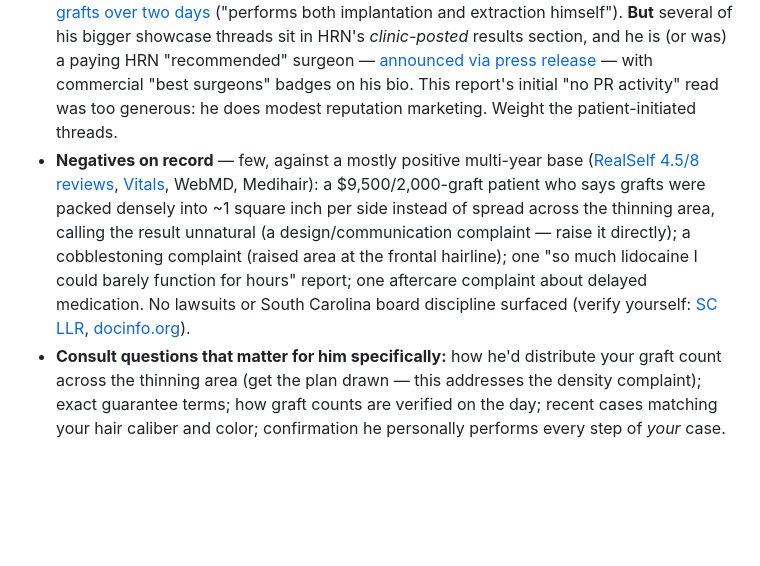
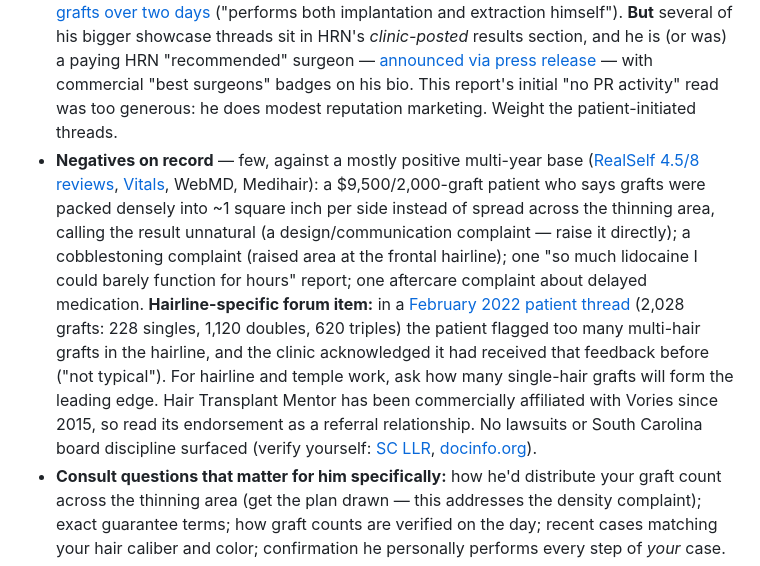
Before and after one commit to taylorjcorley/App, a Markdown page: east-coast-ht-clinics.md, the part around the change. GitHub-like rendering; blank space fills up the shorter version.

Commit message:
Add Vories hairline multi-graft forum item and Mentor affiliation
Co-Authored-By: Claude Opus 5.5 <noreply@anthropic.com>
Claude-Session: https://claude.ai/code/session_017NR8ZF75DkE6XoP6ns3yUz

```diff
--- a/east-coast-ht-clinics.md
+++ b/east-coast-ht-clinics.md
@@ -40,7 +40,7 @@ The clearest textbook mid-tier pick on the entire coast. [Published $6/graft FUE
 - **Practice model:** manual-punch FUE, ~2,500 grafts in a one-day case; larger cases (4,000–5,000 grafts) run over two consecutive days; one patient per day with a single surgical assistant. His site's claim to be the *only* US surgeon doing every step personally is marketing (Dr. Danyo in GA claims similar) — but the model itself is patient-corroborated.
 - **Terms:** $6/graft, 1,500-graft minimum, 10% deposit, advertised "90% survival guarantee" — get the guarantee's terms and the graft-count verification method in writing.
 - **Evidence base, corrected:** patient-initiated threads span years — [2,500 grafts incl. FUT-scar concealment (2015)](https://www.hairrestorationnetwork.com/topic/43269-my-experience-wdr-vories-2500-grafts/), [2,000 grafts (Feb 2022)](https://www.hairrestorationnetwork.com/topic/67360-2000-fue-grafts-with-dr-vories-mount-pleasant-sc-9-february-2022/), [another 2,000-graft review](https://www.hairrestorationnetwork.com/topic/71432-2000-graft-fue-dr-vories-carolina-hair-surgery/), [5,000 grafts over two days](https://www.hairrestorationnetwork.com/topic/64449-5000-grafts-dr-vories/) ("performs both implantation and extraction himself"). **But** several of his bigger showcase threads sit in HRN's *clinic-posted* results section, and he is (or was) a paying HRN "recommended" surgeon — [announced via press release](https://www.ncheadlines.com/releases/dr-michael-vories-named-a-recommended-fue-hair-surgeon-on-hairtransplantnetworkcom) — with commercial "best surgeons" badges on his bio. This report's initial "no PR activity" read was too generous: he does modest reputation marketing. Weight the patient-initiated threads.
-- **Negatives on record** — few, against a mostly positive multi-year base ([RealSelf 4.5/8 reviews](https://www.realself.com/dr/michael-vories-mount-pleasant-sc), [Vitals](https://www.vitals.com/doctors/Dr_Michael_Vories.html), WebMD, Medihair): a $9,500/2,000-graft patient who says grafts were packed densely into ~1 square inch per side instead of spread across the thinning area, calling the result unnatural (a design/communication complaint — raise it directly); a cobblestoning complaint (raised area at the frontal hairline); one "so much lidocaine I could barely function for hours" report; one aftercare complaint about delayed medication. No lawsuits or South Carolina board discipline surfaced (verify yourself: [SC LLR](https://llr.sc.gov/), [docinfo.org](https://www.docinfo.org/)).
+- **Negatives on record** — few, against a mostly positive multi-year base ([RealSelf 4.5/8 reviews](https://www.realself.com/dr/michael-vories-mount-pleasant-sc), [Vitals](https://www.vitals.com/doctors/Dr_Michael_Vories.html), WebMD, Medihair): a $9,500/2,000-graft patient who says grafts were packed densely into ~1 square inch per side instead of spread across the thinning area, calling the result unnatural (a design/communication complaint — raise it directly); a cobblestoning complaint (raised area at the frontal hairline); one "so much lidocaine I could barely function for hours" report; one aftercare complaint about delayed medication. **Hairline-specific forum item:** in a [February 2022 patient thread](https://www.hairrestorationnetwork.com/topic/67360-2000-fue-grafts-with-dr-vories-mount-pleasant-sc-9-february-2022/) (2,028 grafts: 228 singles, 1,120 doubles, 620 triples) the patient flagged too many multi-hair grafts in the hairline, and the clinic acknowledged it had received that feedback before ("not typical"). For hairline and temple work, ask how many single-hair grafts will form the leading edge. Hair Transplant Mentor has been commercially affiliated with Vories since 2015, so read its endorsement as a referral relationship. No lawsuits or South Carolina board discipline surfaced (verify yourself: [SC LLR](https://llr.sc.gov/), [docinfo.org](https://www.docinfo.org/)).
 - **Consult questions that matter for him specifically:** how he'd distribute your graft count across the thinning area (get the plan drawn — this addresses the density complaint); exact guarantee terms; how graft counts are verified on the day; recent cases matching your hair caliber and color; confirmation he personally performs every step of *your* case.
 - **Caveats:** smaller patient-posted photo archive than Cooley or Lindsey; 1,500-graft minimum; the "only surgeon in America" framing is marketing.
 
```
